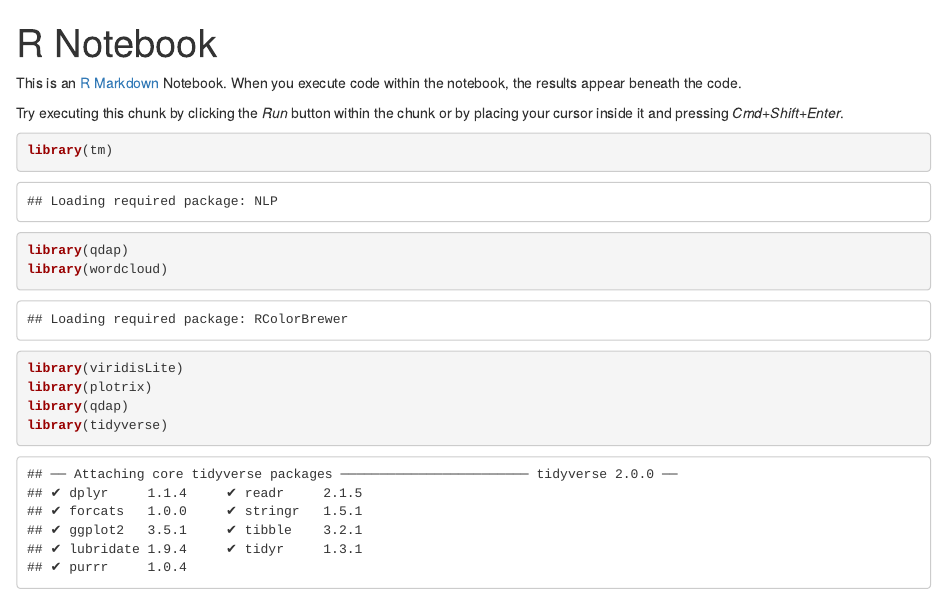
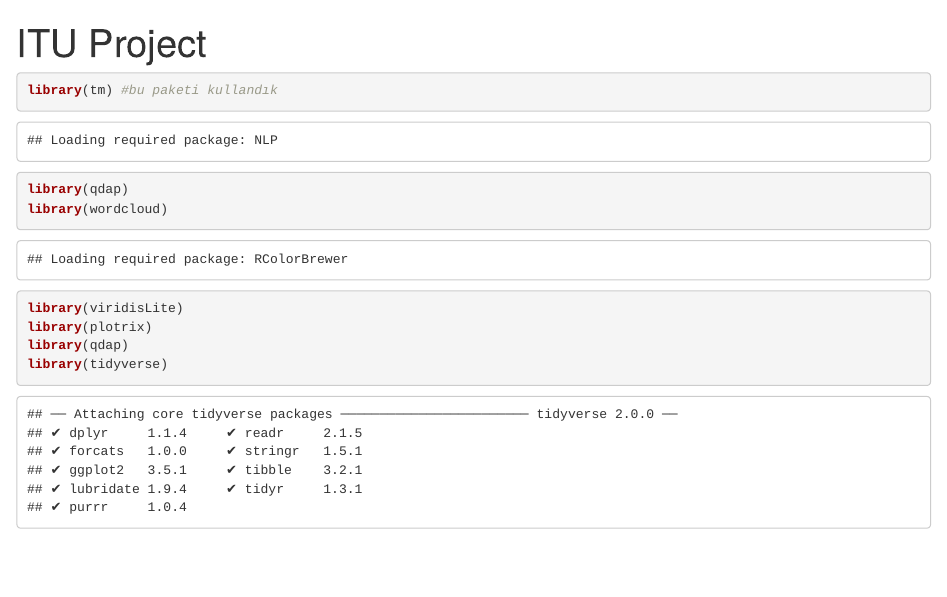
Before and after one commit to UAdemi/itu_project, an R Markdown document (İTÜ BİG DATA - Trump vs. Biden.Rmd): the page in a window 1100 px wide, from its top. Rendered offline with R 4.5, knitr and Pandoc, with nearby package versions; some code elsewhere in the file could not run offline.

Commit message:
Update İTÜ BİG DATA - Trump vs. Biden.Rmd

````diff
--- a/İTÜ BİG DATA - Trump vs. Biden.Rmd
+++ b/İTÜ BİG DATA - Trump vs. Biden.Rmd
@@ -1,18 +1,13 @@
 ---
-title: "R Notebook"
-output: html_notebook
+title: "ITU Project"
 ---
-
-This is an [R Markdown](http://rmarkdown.rstudio.com) Notebook. When you execute code within the notebook, the results appear beneath the code.
-
-Try executing this chunk by clicking the *Run* button within the chunk or by placing your cursor inside it and pressing *Cmd+Shift+Enter*.
 
 ```{r Twitter Social Media Analytics - Trump vs. Biden Project}
 ```
 
 
 ```{r Packages}
-library(tm)
+library(tm) #bu paketi kullandık
 library(qdap)
 library(wordcloud)
 library(viridisLite)
````
